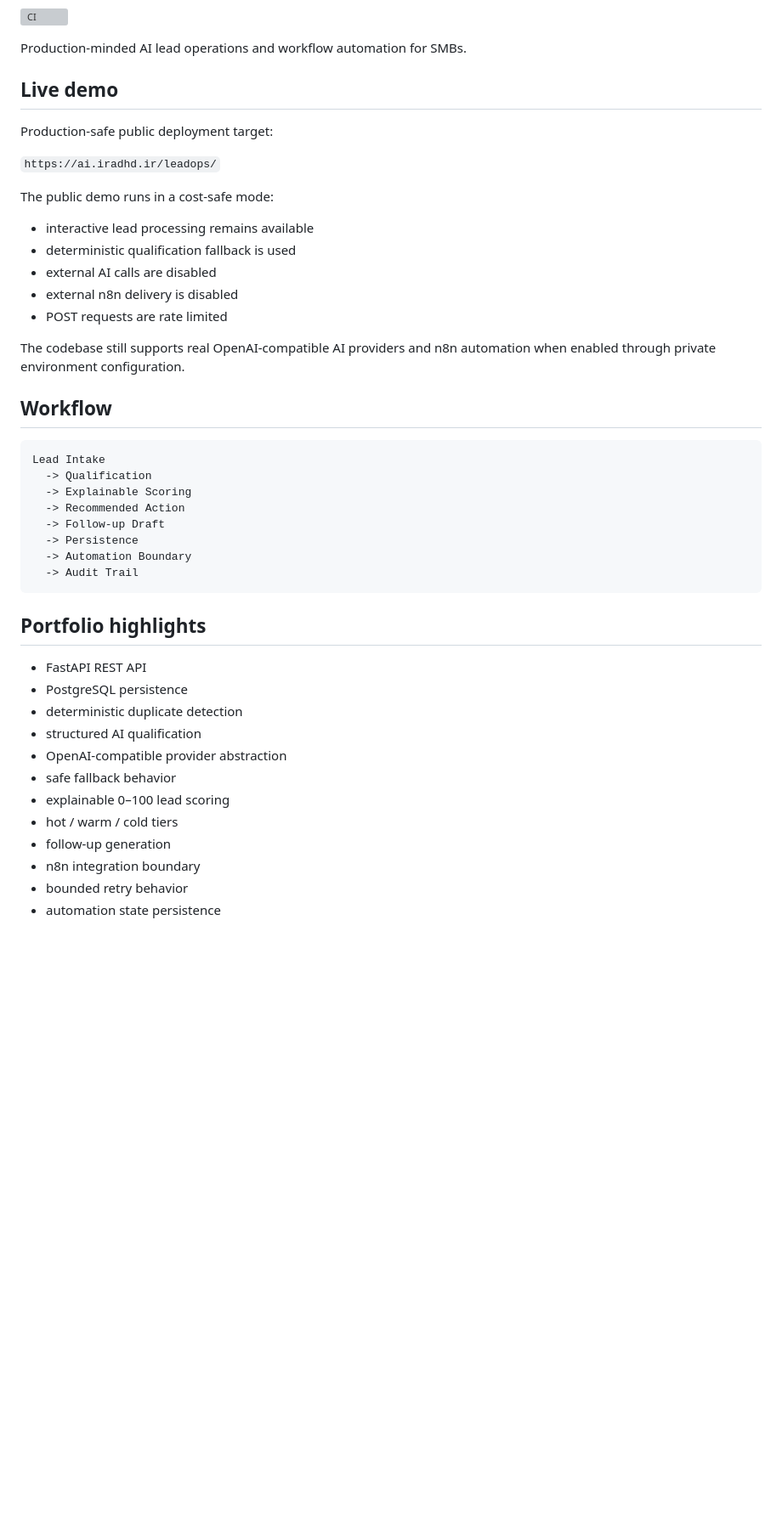
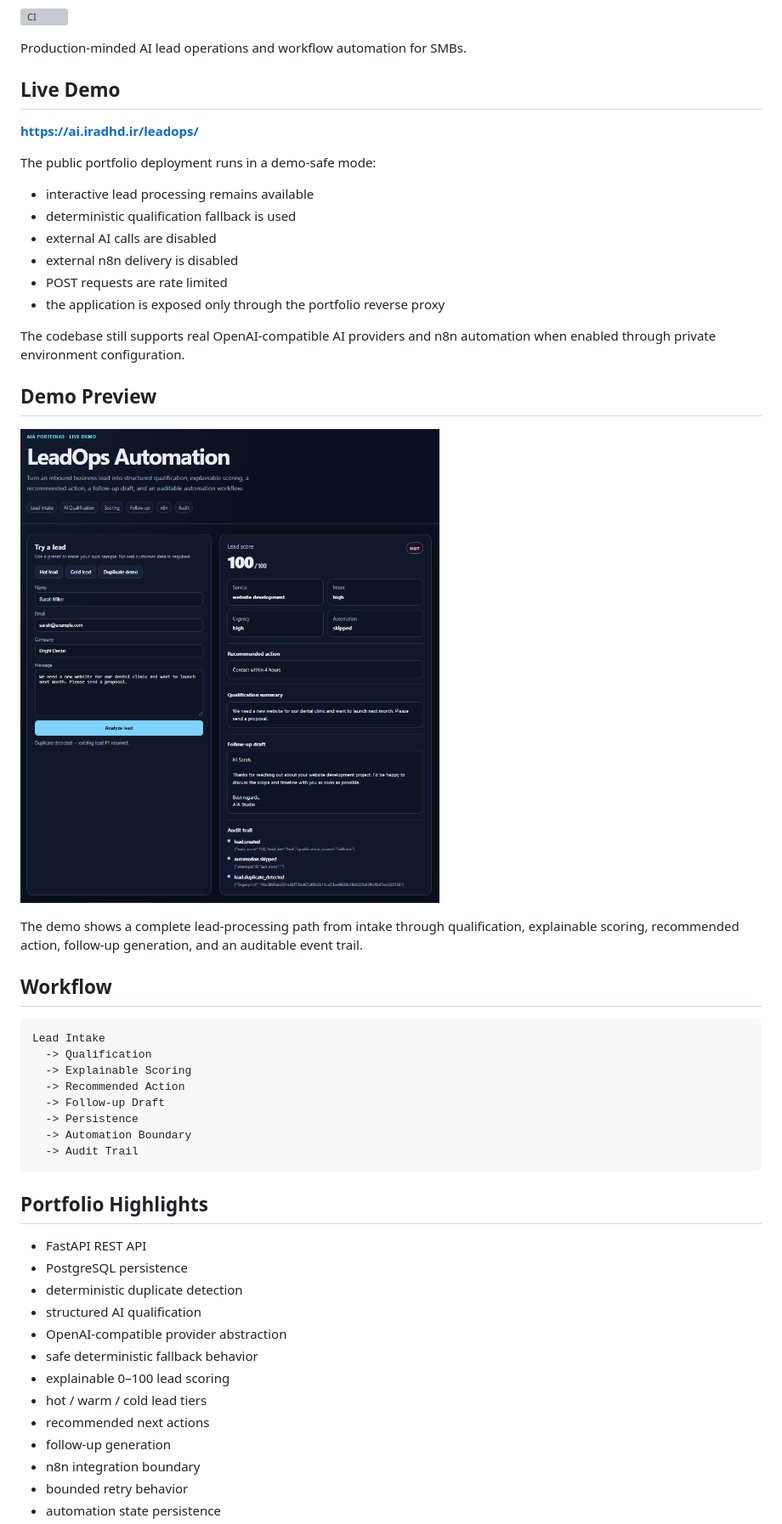
Before and after one commit to iahai-labs/AIA_LeadOps_Automation, a Markdown page: README.md, the part around one of its changes. Shown at 85% size. Drawn GitHub-style; pictures changed too: docs/assets/leadops-live-demo.png (added); blank space fills up the shorter version; grey boxes are pictures that could not be loaded.

Commit message:
docs: finalize portfolio presentation and live demo

````diff
--- a/README.md
+++ b/README.md
@@ -4,21 +4,26 @@
 
 Production-minded AI lead operations and workflow automation for SMBs.
 
-## Live demo
+## Live Demo
 
-Production-safe public deployment target:
+**https://ai.iradhd.ir/leadops/**
 
-`https://ai.iradhd.ir/leadops/`
+The public portfolio deployment runs in a demo-safe mode:
 
-The public demo runs in a cost-safe mode:
 - interactive lead processing remains available
 - deterministic qualification fallback is used
 - external AI calls are disabled
 - external n8n delivery is disabled
 - POST requests are rate limited
+- the application is exposed only through the portfolio reverse proxy
 
-The codebase still supports real OpenAI-compatible AI providers and n8n automation when
-enabled through private environment configuration.
+The codebase still supports real OpenAI-compatible AI providers and n8n automation when enabled through private environment configuration.
+
+## Demo Preview
+
+![AIA LeadOps Automation live demo](docs/assets/leadops-live-demo.png)
+
+The demo shows a complete lead-processing path from intake through qualification, explainable scoring, recommended action, follow-up generation, and an auditable event trail.
 
 ## Workflow
 
@@ -33,16 +38,17 @@ Lead Intake
   -> Audit Trail
 ```
 
-## Portfolio highlights
+## Portfolio Highlights
 
 - FastAPI REST API
 - PostgreSQL persistence
 - deterministic duplicate detection
 - structured AI qualification
 - OpenAI-compatible provider abstraction
-- safe fallback behavior
+- safe deterministic fallback behavior
 - explainable 0–100 lead scoring
-- hot / warm / cold tiers
+- hot / warm / cold lead tiers
+- recommended next actions
 - follow-up generation
 - n8n integration boundary
 - bounded retry behavior
````
Also changed, not shown: other parts of README.md (+61 -11 lines), docs/portfolio-case-study.md (+38 -62 lines).
